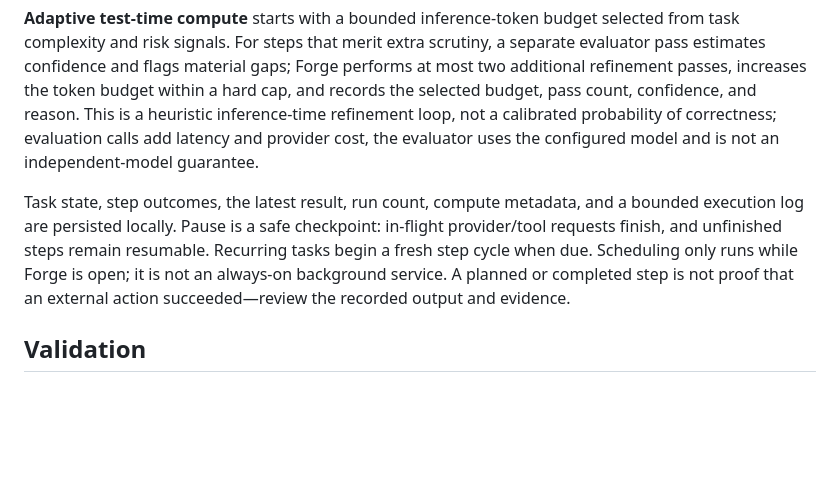
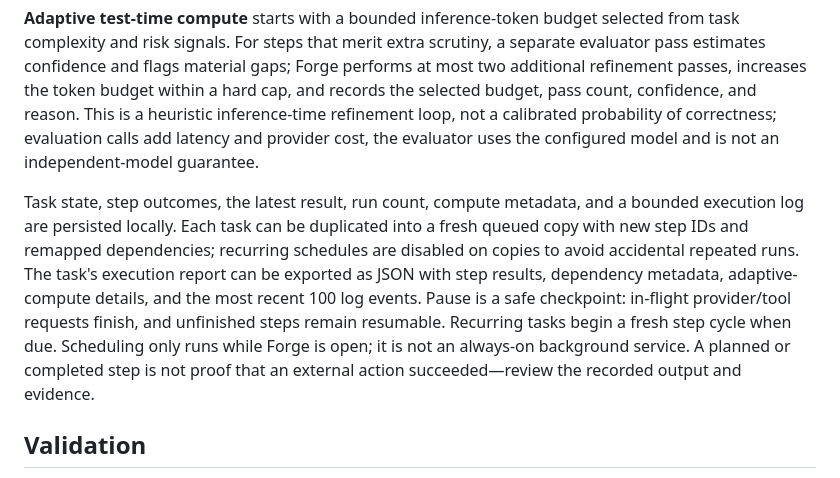
Before and after one commit to davidsonking112-netizen/Websat, a Markdown page: README.md, the part around the change. Rendered like a GitHub page; blank space fills up the shorter version.

Commit message:
Document agent task duplication and execution report export

```diff
--- a/README.md
+++ b/README.md
@@ -47,7 +47,7 @@ Forge's **Agents** workspace supports model-planned task decomposition when a li
 
 **Adaptive test-time compute** starts with a bounded inference-token budget selected from task complexity and risk signals. For steps that merit extra scrutiny, a separate evaluator pass estimates confidence and flags material gaps; Forge performs at most two additional refinement passes, increases the token budget within a hard cap, and records the selected budget, pass count, confidence, and reason. This is a heuristic inference-time refinement loop, not a calibrated probability of correctness; evaluation calls add latency and provider cost, the evaluator uses the configured model and is not an independent-model guarantee.
 
-Task state, step outcomes, the latest result, run count, compute metadata, and a bounded execution log are persisted locally. Pause is a safe checkpoint: in-flight provider/tool requests finish, and unfinished steps remain resumable. Recurring tasks begin a fresh step cycle when due. Scheduling only runs while Forge is open; it is not an always-on background service. A planned or completed step is not proof that an external action succeeded—review the recorded output and evidence.
+Task state, step outcomes, the latest result, run count, compute metadata, and a bounded execution log are persisted locally. Each task can be duplicated into a fresh queued copy with new step IDs and remapped dependencies; recurring schedules are disabled on copies to avoid accidental repeated runs. The task's execution report can be exported as JSON with step results, dependency metadata, adaptive-compute details, and the most recent 100 log events. Pause is a safe checkpoint: in-flight provider/tool requests finish, and unfinished steps remain resumable. Recurring tasks begin a fresh step cycle when due. Scheduling only runs while Forge is open; it is not an always-on background service. A planned or completed step is not proof that an external action succeeded—review the recorded output and evidence.
 
 ## Validation
 
```
